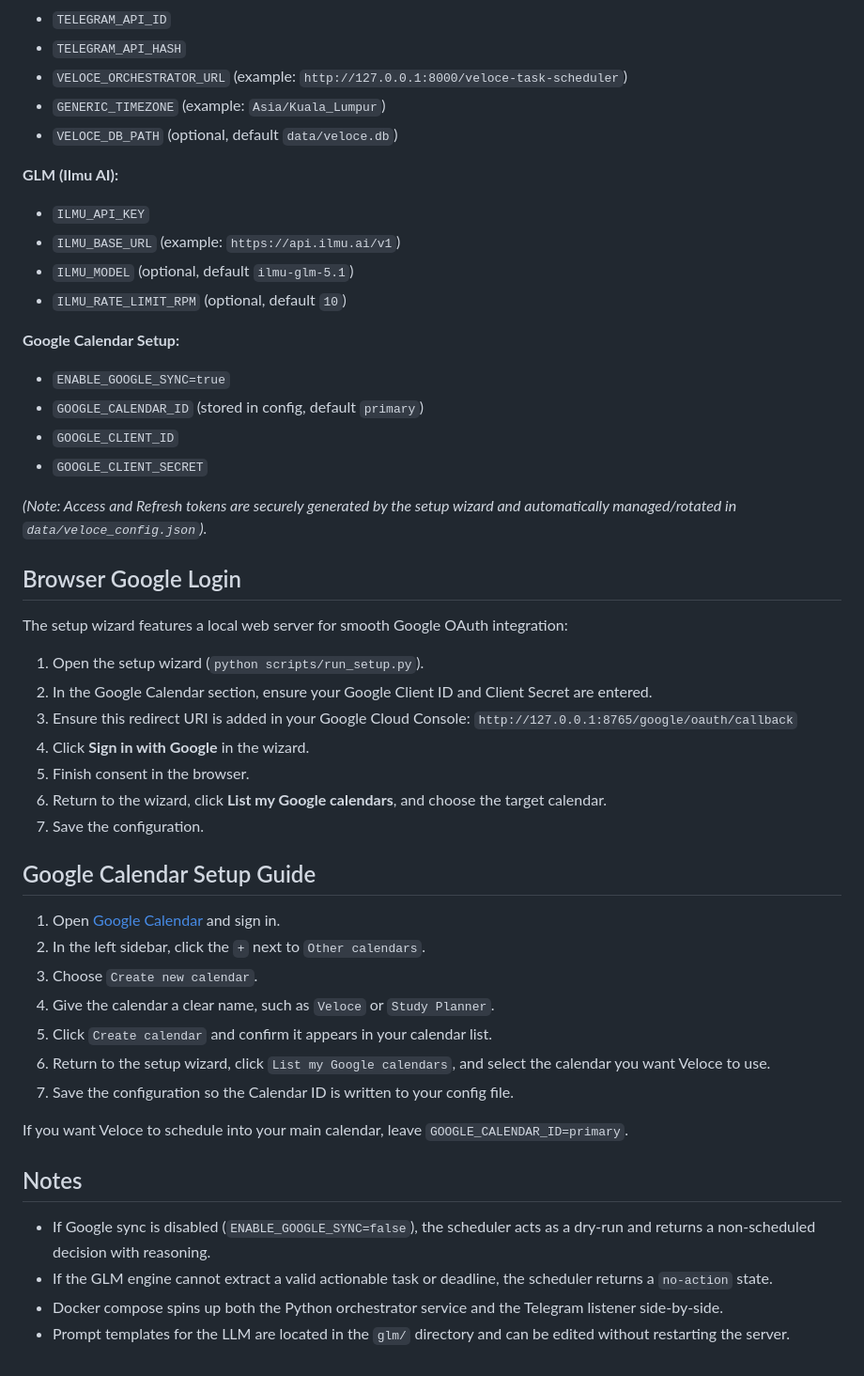
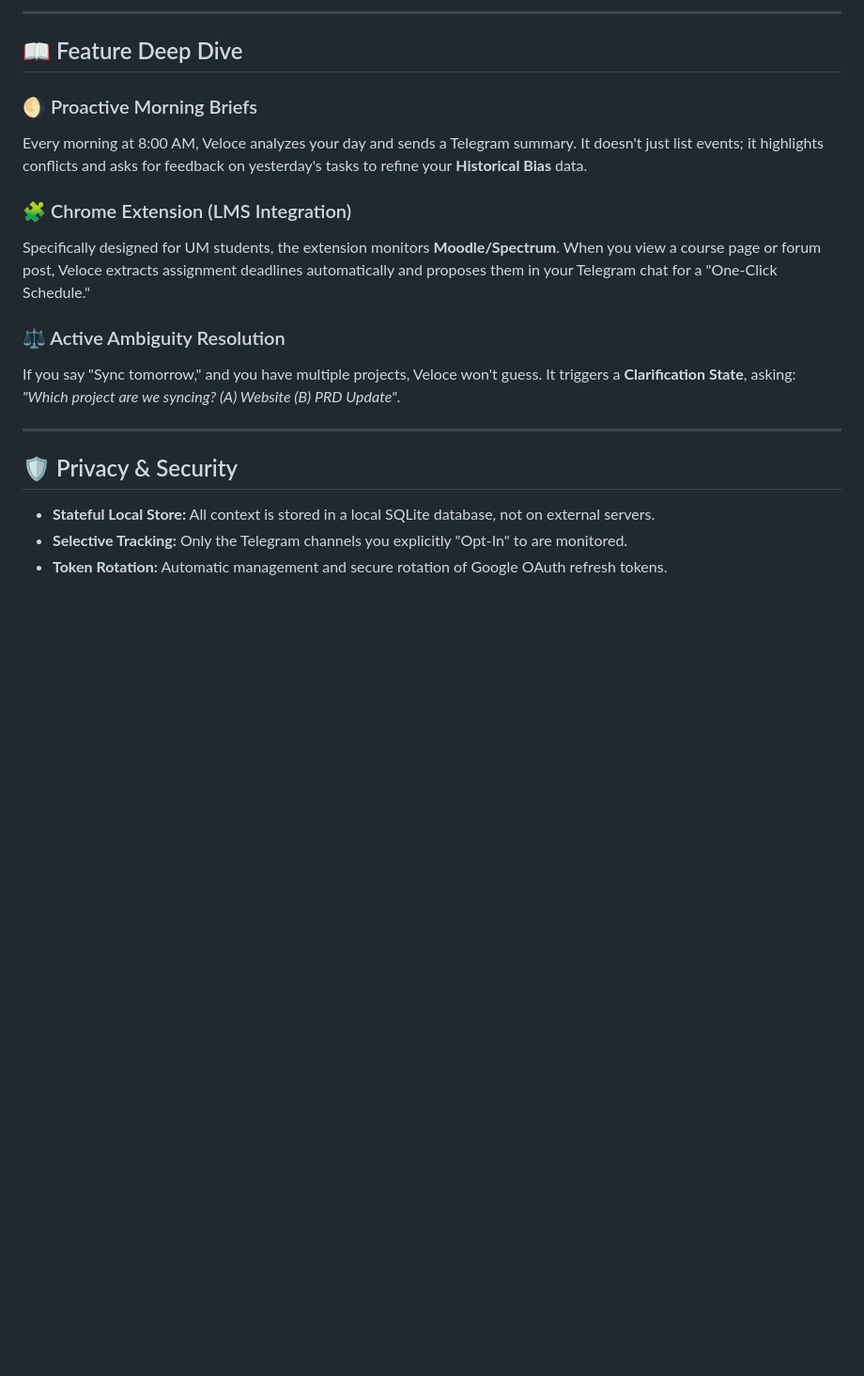
Before and after one commit to PS0514/Veloce, a Markdown page: README.md, the part around one of its changes. Shown at 94% size. Rendered like a GitHub page; blank space fills up the shorter version.

```diff
--- a/README.md
+++ b/README.md
@@ -64,53 +68,20 @@ Veloce relies on a mix of `.env` for static secrets and `data/veloce_config.json
 
-- `TELEGRAM_API_ID`
-- `TELEGRAM_API_HASH`
-- `VELOCE_ORCHESTRATOR_URL` (example: `http://127.0.0.1:8000/veloce-task-scheduler`)
-- `GENERIC_TIMEZONE` (example: `Asia/Kuala_Lumpur`)
-- `VELOCE_DB_PATH` (optional, default `data/veloce.db`)
+---
 
-**GLM (Ilmu AI):**
+## 📖 Feature Deep Dive
 
-- `ILMU_API_KEY`
-- `ILMU_BASE_URL` (example: `https://api.ilmu.ai/v1`)
-- `ILMU_MODEL` (optional, default `ilmu-glm-5.1`)
-- `ILMU_RATE_LIMIT_RPM` (optional, default `10`)
+### 🌖 Proactive Morning Briefs
+Every morning at 8:00 AM, Veloce analyzes your day and sends a Telegram summary. It doesn't just list events; it highlights conflicts and asks for feedback on yesterday's tasks to refine your **Historical Bias** data.
 
-**Google Calendar Setup:**
+### 🧩 Chrome Extension (LMS Integration)
+Specifically designed for UM students, the extension monitors **Moodle/Spectrum**. When you view a course page or forum post, Veloce extracts assignment deadlines automatically and proposes them in your Telegram chat for a "One-Click Schedule."
 
-- `ENABLE_GOOGLE_SYNC=true`
-- `GOOGLE_CALENDAR_ID` (stored in config, default `primary`)
-- `GOOGLE_CLIENT_ID`
-- `GOOGLE_CLIENT_SECRET`
+### ⚖️ Active Ambiguity Resolution
+If you say "Sync tomorrow," and you have multiple projects, Veloce won't guess. It triggers a **Clarification State**, asking: *"Which project are we syncing? (A) Website (B) PRD Update"*.
 
-*(Note: Access and Refresh tokens are securely generated by the setup wizard and automatically managed/rotated in `data/veloce_config.json`).*
+---
 
-## Browser Google Login
-
-The setup wizard features a local web server for smooth Google OAuth integration:
-
-1. Open the setup wizard (`python scripts/run_setup.py`).
-2. In the Google Calendar section, ensure your Google Client ID and Client Secret are entered.
-3. Ensure this redirect URI is added in your Google Cloud Console: `http://127.0.0.1:8765/google/oauth/callback`
-4. Click **Sign in with Google** in the wizard.
-5. Finish consent in the browser.
-6. Return to the wizard, click **List my Google calendars**, and choose the target calendar.
-7. Save the configuration.
-
-## Google Calendar Setup Guide
-
-1. Open [Google Calendar](https://calendar.google.com) and sign in.
-2. In the left sidebar, click the `+` next to `Other calendars`.
-3. Choose `Create new calendar`.
-4. Give the calendar a clear name, such as `Veloce` or `Study Planner`.
-5. Click `Create calendar` and confirm it appears in your calendar list.
-6. Return to the setup wizard, click `List my Google calendars`, and select the calendar you want Veloce to use.
-7. Save the configuration so the Calendar ID is written to your config file.
-
-If you want Veloce to schedule into your main calendar, leave `GOOGLE_CALENDAR_ID=primary`.
-
-## Notes
-
-- If Google sync is disabled (`ENABLE_GOOGLE_SYNC=false`), the scheduler acts as a dry-run and returns a non-scheduled decision with reasoning.
-- If the GLM engine cannot extract a valid actionable task or deadline, the scheduler returns a `no-action` state.
-- Docker compose spins up both the Python orchestrator service and the Telegram listener side-by-side.
-- Prompt templates for the LLM are located in the `glm/` directory and can be edited without restarting the server.
+## 🛡️ Privacy & Security
+*   **Stateful Local Store:** All context is stored in a local SQLite database, not on external servers.
+*   **Selective Tracking:** Only the Telegram channels you explicitly "Opt-In" to are monitored.
+*   **Token Rotation:** Automatic management and secure rotation of Google OAuth refresh tokens.
```
Also changed, not shown: other parts of README.md (+50 -46 lines).
